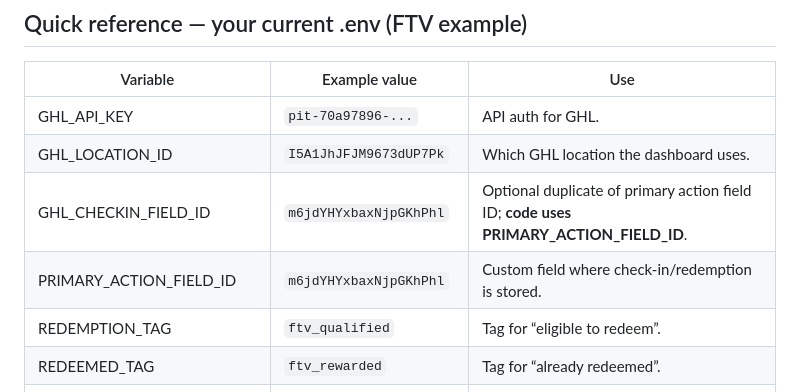
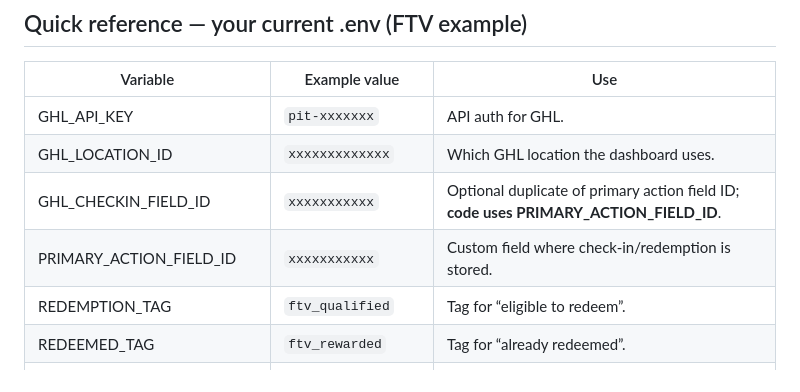
Before and after one commit to MCA24/MBC-FTV-DASHBOARD, a Markdown page: dashboard-guide.md, the part around the change. GitHub-like rendering.

```diff
--- a/dashboard-guide.md
+++ b/dashboard-guide.md
@@ -181,10 +181,10 @@ Running `node list-custom-fields.js` prints every custom field for your location
 
 | Variable | Example value | Use |
 |----------|----------------|-----|
-| GHL_API_KEY | `pit-70a97896-...` | API auth for GHL. |
-| GHL_LOCATION_ID | `I5A1JhJFJM9673dUP7Pk` | Which GHL location the dashboard uses. |
-| GHL_CHECKIN_FIELD_ID | `m6jdYHYxbaxNjpGKhPhl` | Optional duplicate of primary action field ID; **code uses PRIMARY_ACTION_FIELD_ID**. |
-| PRIMARY_ACTION_FIELD_ID | `m6jdYHYxbaxNjpGKhPhl` | Custom field where check-in/redemption is stored. |
+| GHL_API_KEY | `pit-xxxxxxx` | API auth for GHL. |
+| GHL_LOCATION_ID | `xxxxxxxxxxxxx` | Which GHL location the dashboard uses. |
+| GHL_CHECKIN_FIELD_ID | `xxxxxxxxxxx` | Optional duplicate of primary action field ID; **code uses PRIMARY_ACTION_FIELD_ID**. |
+| PRIMARY_ACTION_FIELD_ID | `xxxxxxxxxxx` | Custom field where check-in/redemption is stored. |
 | REDEMPTION_TAG | `ftv_qualified` | Tag for “eligible to redeem”. |
 | REDEEMED_TAG | `ftv_rewarded` | Tag for “already redeemed”. |
 | REDEMPTION_TITLE | `FTV Redemption Dashboard` | Dashboard title in UI. |
```
